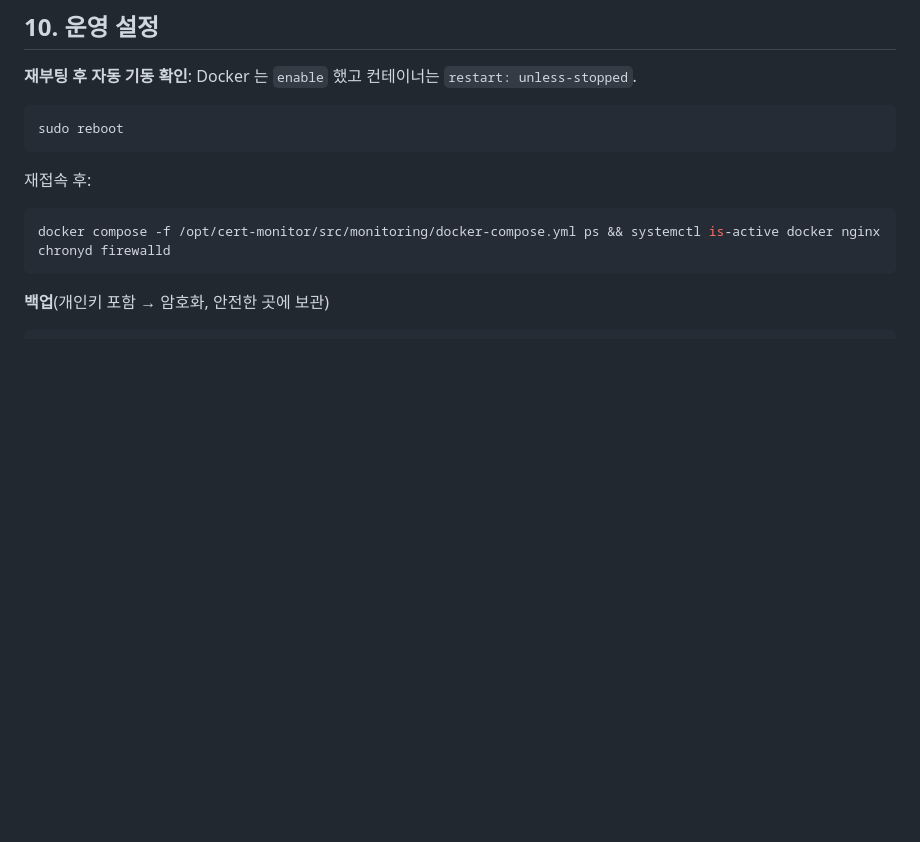
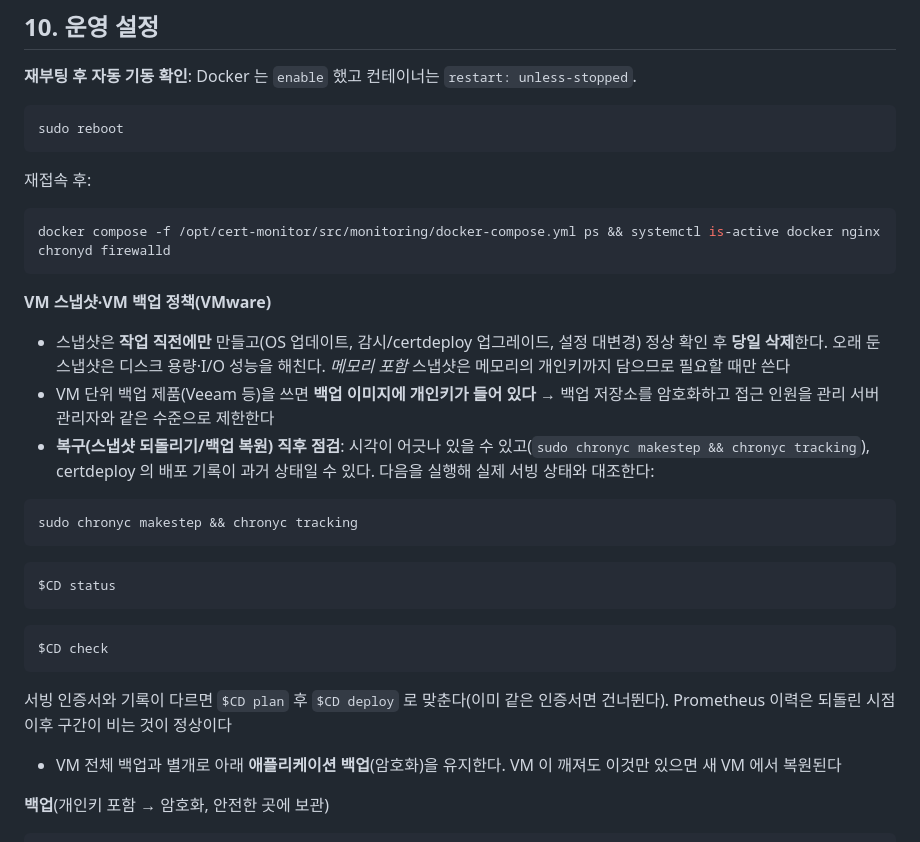
Before and after one commit to dongjincho508/certpilot, a Markdown page: docs/ops/vm-install-and-test.md, the part around one of its changes. Drawn GitHub-style; blank space fills up the shorter version.

Commit message:
설치 매뉴얼에 VMware 생성 설정·디스크 암호화 결정·스냅샷/VM 백업 정책 추가
Co-Authored-By: Claude Sonnet 5.5 <noreply@anthropic.com>
Claude-Session: https://claude.ai/code/session_012Yx1zVcCb1Mwmn1vZFcZVm

````diff
--- a/docs/ops/vm-install-and-test.md
+++ b/docs/ops/vm-install-and-test.md
@@ -287,6 +315,22 @@ sudo reboot
 ```bash
 docker compose -f /opt/cert-monitor/src/monitoring/docker-compose.yml ps && systemctl is-active docker nginx chronyd firewalld
 ```
+**VM 스냅샷·VM 백업 정책(VMware)**
+- 스냅샷은 **작업 직전에만** 만들고(OS 업데이트, 감시/certdeploy 업그레이드, 설정 대변경) 정상 확인 후 **당일 삭제**한다. 오래 둔 스냅샷은 디스크 용량·I/O 성능을 해친다. *메모리 포함* 스냅샷은 메모리의 개인키까지 담으므로 필요할 때만 쓴다
+- VM 단위 백업 제품(Veeam 등)을 쓰면 **백업 이미지에 개인키가 들어 있다** → 백업 저장소를 암호화하고 접근 인원을 관리 서버 관리자와 같은 수준으로 제한한다
+- **복구(스냅샷 되돌리기/백업 복원) 직후 점검**: 시각이 어긋나 있을 수 있고(`sudo chronyc makestep && chronyc tracking`), certdeploy 의 배포 기록이 과거 상태일 수 있다. 다음을 실행해 실제 서빙 상태와 대조한다:
+```bash
+sudo chronyc makestep && chronyc tracking
+```
+```bash
+$CD status
+```
+```bash
+$CD check
+```
+  서빙 인증서와 기록이 다르면 `$CD plan` 후 `$CD deploy` 로 맞춘다(이미 같은 인증서면 건너뛴다). Prometheus 이력은 되돌린 시점 이후 구간이 비는 것이 정상이다
+- VM 전체 백업과 별개로 아래 **애플리케이션 백업**(암호화)을 유지한다. VM 이 깨져도 이것만 있으면 새 VM 에서 복원된다
+
 **백업**(개인키 포함 → 암호화, 안전한 곳에 보관)
 ```bash
 export BACKUP_PW='<12자 이상 비밀번호>' && $CD backup --out /home/certadmin/certdeploy-$(date +%F).cdbk --passphrase-env BACKUP_PW
````
Also changed, not shown: other parts of docs/ops/vm-install-and-test.md (+30 -1 lines).
